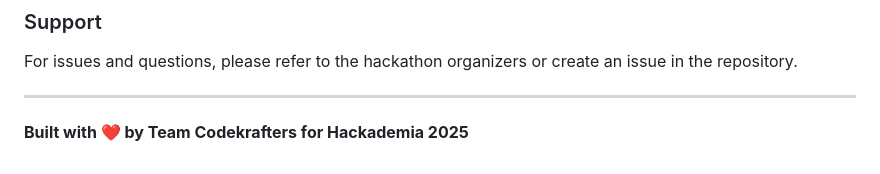
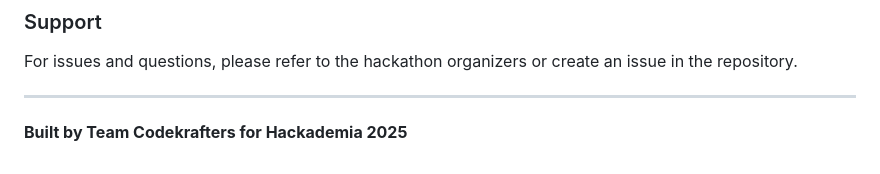
Before and after one commit to NCJ-Hackademia/29-Codekrafters, a Markdown page: README.md, the part around the change. GitHub-like rendering.

```diff
--- a/README.md
+++ b/README.md
@@ -204,4 +204,4 @@ For issues and questions, please refer to the hackathon organizers or create an
 
 ---
 
-**Built with ❤️ by Team Codekrafters for Hackademia 2025**
+**Built by Team Codekrafters for Hackademia 2025**
```
